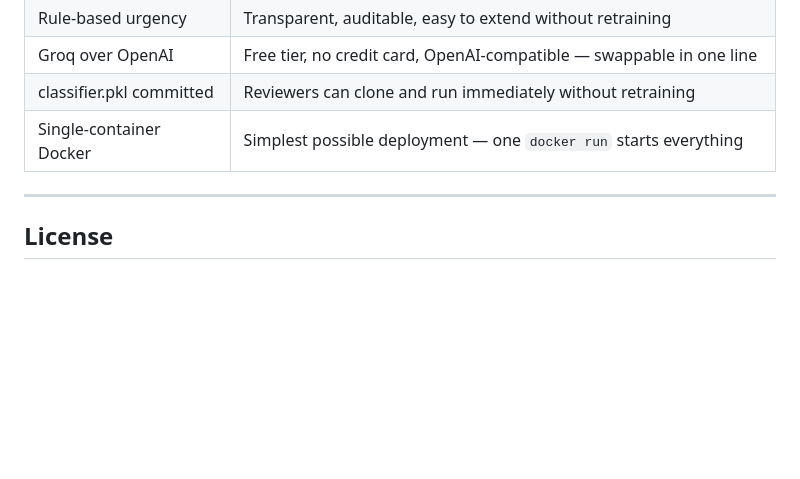
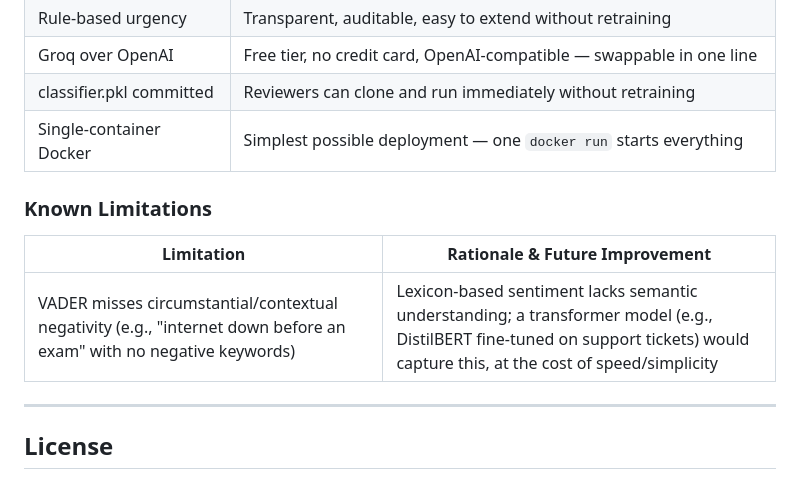
Before and after one commit to kamalpraneeth/ai-support-platform, a Markdown page: README.md, the part around the change. Rendered like a GitHub page; blank space fills up the shorter version.

Commit message:
docs: Add known limitation of VADER sentiment to README

```diff
--- a/README.md
+++ b/README.md
@@ -238,6 +238,12 @@ docker run -p 8000:8000 \
 | classifier.pkl committed | Reviewers can clone and run immediately without retraining |
 | Single-container Docker | Simplest possible deployment — one `docker run` starts everything |
 
+### Known Limitations
+
+| Limitation | Rationale & Future Improvement |
+|---|---|
+| VADER misses circumstantial/contextual negativity (e.g., "internet down before an exam" with no negative keywords) | Lexicon-based sentiment lacks semantic understanding; a transformer model (e.g., DistilBERT fine-tuned on support tickets) would capture this, at the cost of speed/simplicity |
+
 ---
 
 ## License
```
